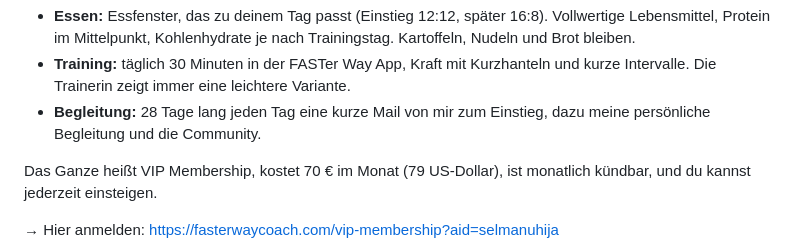
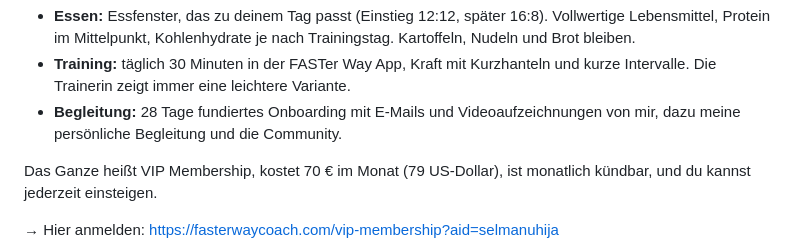
Before and after one commit to amirprada/Shramba, a Markdown page: selma-ads/creatives/rettung-folgemails.md, the part around the change. GitHub-like rendering.

```diff
--- a/selma-ads/creatives/rettung-folgemails.md
+++ b/selma-ads/creatives/rettung-folgemails.md
@@ -60,8 +60,9 @@ Woche bei mir aus.
 - **Training:** täglich 30 Minuten in der FASTer Way App, Kraft mit
   Kurzhanteln und kurze Intervalle. Die Trainerin zeigt immer eine
   leichtere Variante.
-- **Begleitung:** 28 Tage lang jeden Tag eine kurze Mail von mir zum
-  Einstieg, dazu meine persönliche Begleitung und die Community.
+- **Begleitung:** 28 Tage fundiertes Onboarding mit E-Mails und
+  Videoaufzeichnungen von mir, dazu meine persönliche Begleitung und die
+  Community.
 
 Das Ganze heißt VIP Membership, kostet 70 € im Monat (79 US-Dollar), ist monatlich
 kündbar, und du kannst jederzeit einsteigen.
```
Also changed, not shown: selma-ads/kunde/selma.md (+4 -2 lines).
